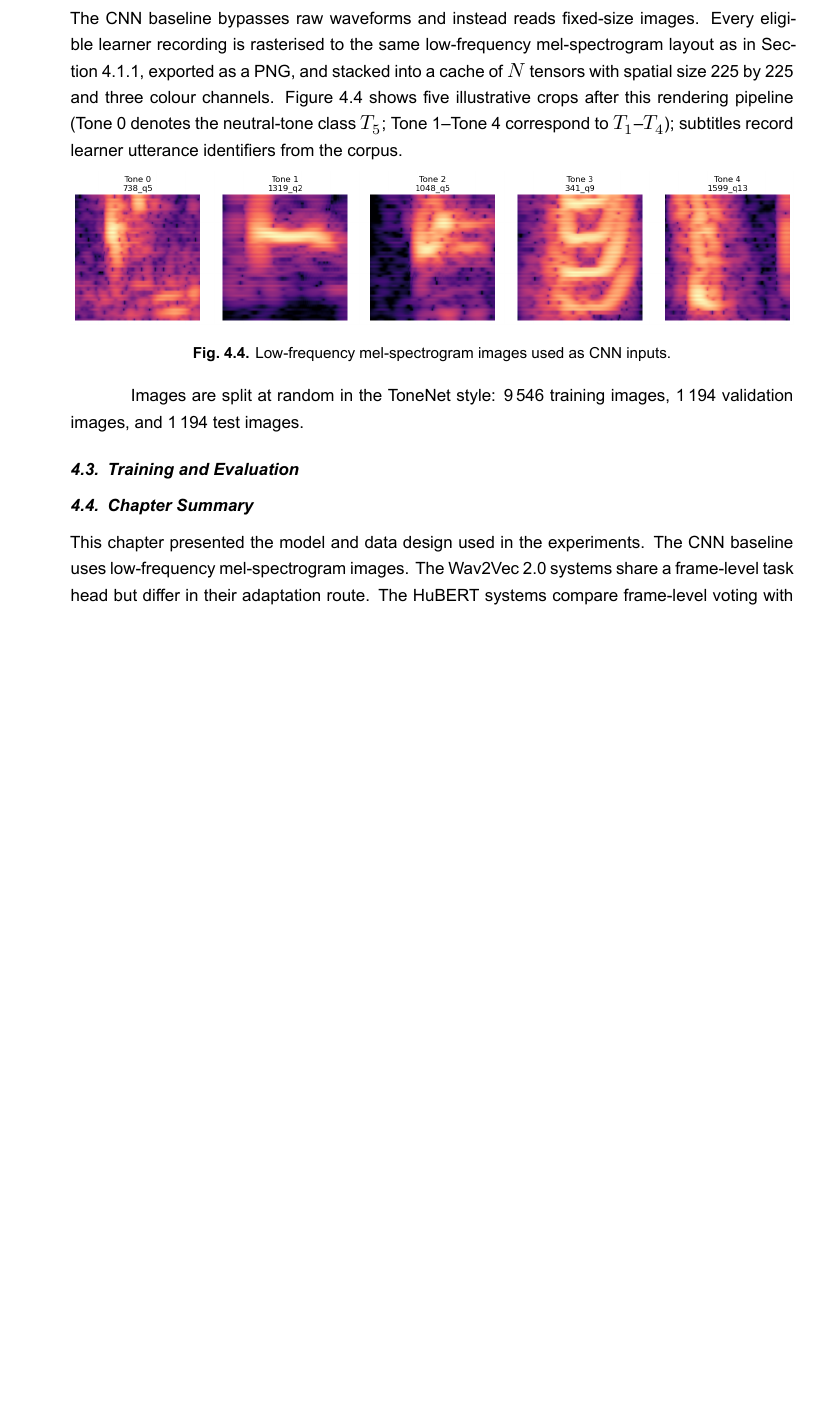
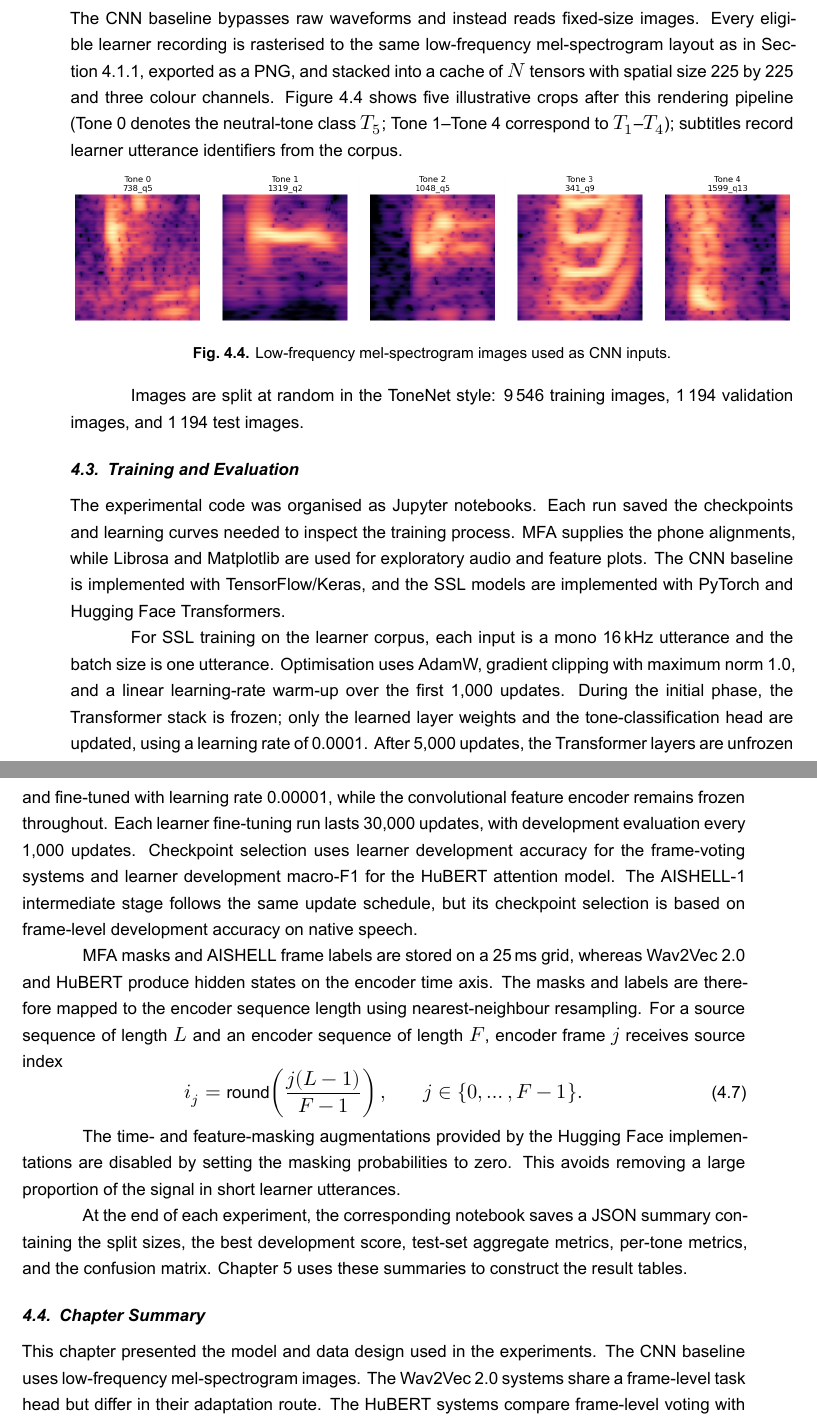
Before and after one commit to wamynobe/thesis_, a LaTeX thesis (main.tex, which reads chapters/4_design_implementation.tex): part of page 23 of 33 before the commit and two parts of pages 23 and 24 of 34 after it, the two joined at a grey line, cut so that both start at the same text, the shorter picture padded with empty space. Compiled offline with XeLaTeX.

Commit message:
draft of chapter 4

```diff
--- a/chapters/4_design_implementation.tex
+++ b/chapters/4_design_implementation.tex
@@ -246,6 +246,49 @@ Images are split at random in the ToneNet style:
 \section{Training and Evaluation}
 \label{sec:design:implementation}
 
+The experimental code was organised as Jupyter notebooks. Each run saved the
+checkpoints and learning curves needed to inspect the training process. MFA
+supplies the phone alignments, while Librosa and Matplotlib are used for
+exploratory audio and feature plots. The CNN baseline is implemented with
+TensorFlow/Keras, and the SSL models are implemented with PyTorch and Hugging
+Face Transformers.
+
+For SSL training on the learner corpus, each input is a mono 16\,kHz utterance
+and the batch size is one utterance. Optimisation uses AdamW, gradient clipping
+with maximum norm~1.0, and a linear learning-rate warm-up over the first
+1{,}000 updates. During the initial phase, the Transformer stack is frozen; only
+the learned layer weights and the tone-classification head are updated, using a
+learning rate of 0.0001. After 5{,}000 updates, the Transformer layers are
+unfrozen and fine-tuned with learning rate 0.00001, while the convolutional
+feature encoder remains frozen throughout. Each learner fine-tuning run lasts
+30{,}000 updates, with development evaluation every 1{,}000 updates. Checkpoint
+selection uses learner development accuracy for the frame-voting systems and
+learner development macro-F1 for the HuBERT attention model. The AISHELL-1
+intermediate stage follows the same update schedule, but its checkpoint
+selection is based on frame-level development accuracy on native speech.
+
+MFA masks and AISHELL frame labels are stored on a 25\,ms grid, whereas
+Wav2Vec~2.0 and HuBERT produce hidden states on the encoder time axis. The masks
+and labels are therefore mapped to the encoder sequence length using
+nearest-neighbour resampling. For a source sequence of length \(L\) and an
+encoder sequence of length \(F\), encoder frame \(j\) receives source index
+\begin{equation}
+  i_j = \mathrm{round}\!\left(\frac{j(L-1)}{F-1}\right),
+  \qquad j \in \{0,\dots,F-1\}.
+  \label{eq:design:resample}
+\end{equation}
+
+The time- and feature-masking augmentations provided by the Hugging Face
+implementations are disabled by setting the masking probabilities to zero. This
+avoids removing a large proportion of the signal in short learner utterances.
+
+At the end of each experiment, the corresponding notebook saves a JSON summary
+containing the split sizes, the best development score, test-set aggregate
+metrics, per-tone metrics, and the confusion matrix.
+Chapter~\ref{chapter:5_Experiments} uses these summaries to construct the result
+tables.
+
+
 
 \section{Chapter Summary}
 \label{sec:design:summary}
```
